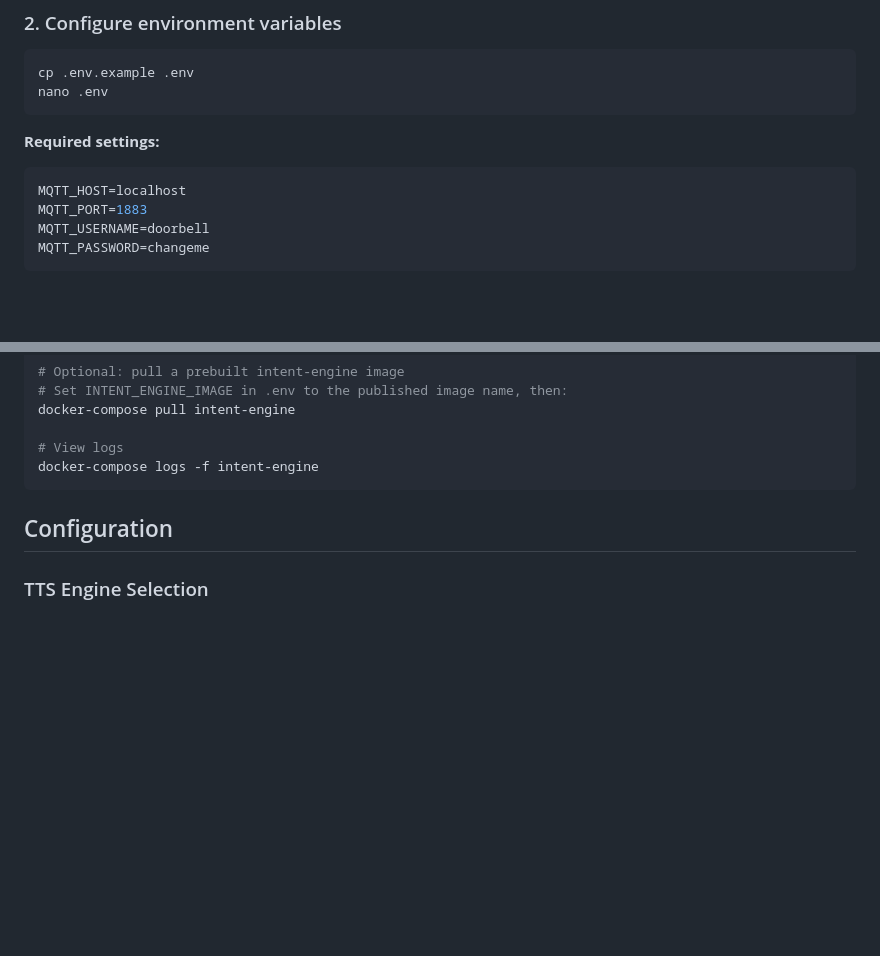
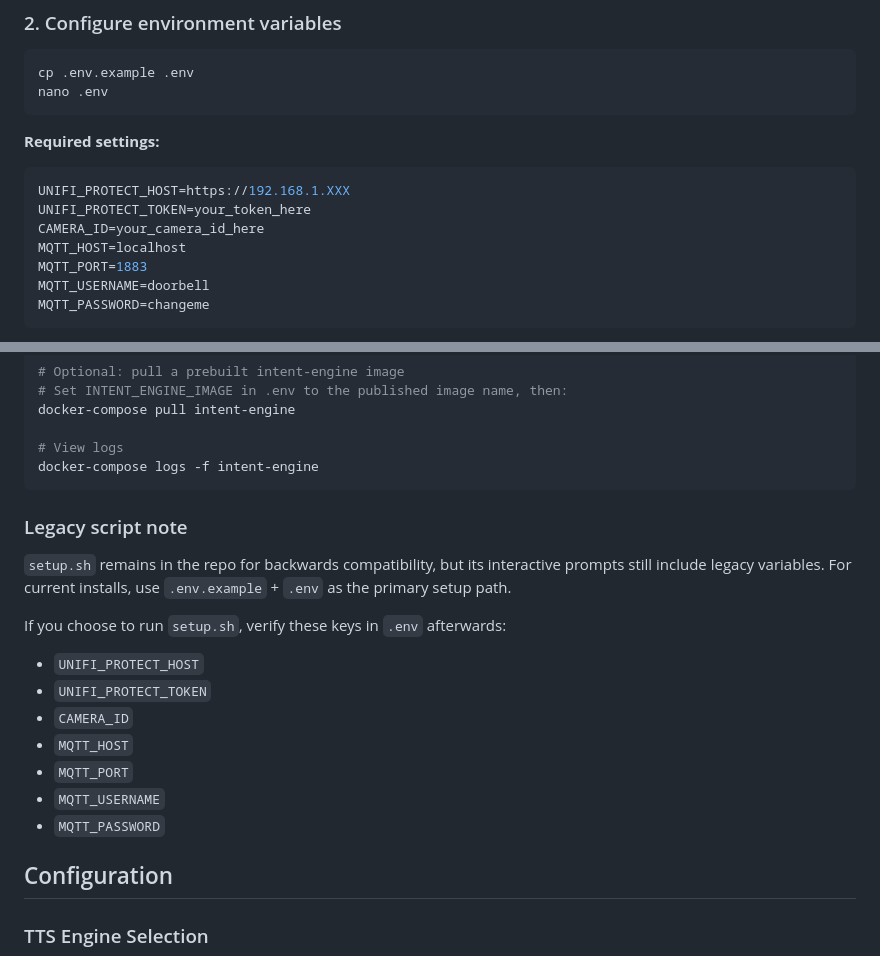
Before and after one commit to jumpinjet22/intent-engine, a Markdown page: README.md, 2 parts joined by grey strips. Drawn GitHub-style; blank space fills up the shorter version.

Commit message:
docs: move setup guidance to .env-first flow

````diff
--- a/README.md
+++ b/README.md
@@ -59,6 +59,9 @@ nano .env
 
 **Required settings:**
 ```bash
+UNIFI_PROTECT_HOST=https://192.168.1.XXX
+UNIFI_PROTECT_TOKEN=your_token_here
+CAMERA_ID=your_camera_id_here
 MQTT_HOST=localhost
 MQTT_PORT=1883
 MQTT_USERNAME=doorbell
@@ -119,6 +122,20 @@ docker-compose pull intent-engine
 # View logs
 docker-compose logs -f intent-engine
 ```
+
+### Legacy script note
+
+`setup.sh` remains in the repo for backwards compatibility, but its interactive prompts still include
+legacy variables. For current installs, use `.env.example` + `.env` as the primary setup path.
+
+If you choose to run `setup.sh`, verify these keys in `.env` afterwards:
+- `UNIFI_PROTECT_HOST`
+- `UNIFI_PROTECT_TOKEN`
+- `CAMERA_ID`
+- `MQTT_HOST`
+- `MQTT_PORT`
+- `MQTT_USERNAME`
+- `MQTT_PASSWORD`
 
 ## Configuration
 
````
Also changed, not shown: PROJECT_SUMMARY.md (+19 -5 lines), QUICKSTART.md (+27 -8 lines).
